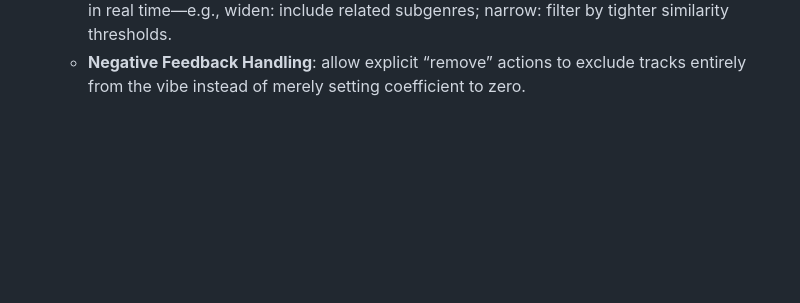
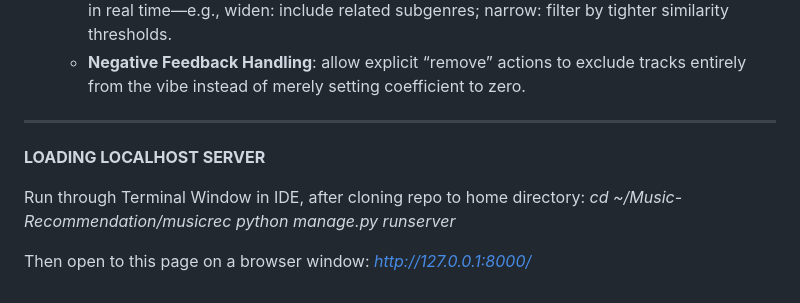
Before and after one commit to AlexCoppinger/Music-Recommendation, a Markdown page: README.md, the part around the change. GitHub-like rendering; blank space fills up the shorter version.

```diff
--- a/README.md
+++ b/README.md
@@ -86,3 +86,14 @@ A modular music recommendation system that lets users create and customize their
   - **Hybrid Approaches**: incorporate audio‐feature similarity (tempo, energy, key, etc.) alongside playlist‐based correlation.
   - **Dynamic “Widen/Narrow” Controls**: allow users to expand or contract their music bubble in real time—e.g., widen: include related subgenres; narrow: filter by tighter similarity thresholds.
   - **Negative Feedback Handling**: allow explicit “remove” actions to exclude tracks entirely from the vibe instead of merely setting coefficient to zero.
+
+---
+
+**LOADING LOCALHOST SERVER**
+
+Run through Terminal Window in IDE, after cloning repo to home directory:
+_cd ~/Music-Recommendation/musicrec_
+_python manage.py runserver_
+
+Then open to this page on a browser window:
+_http://127.0.0.1:8000/_
```
